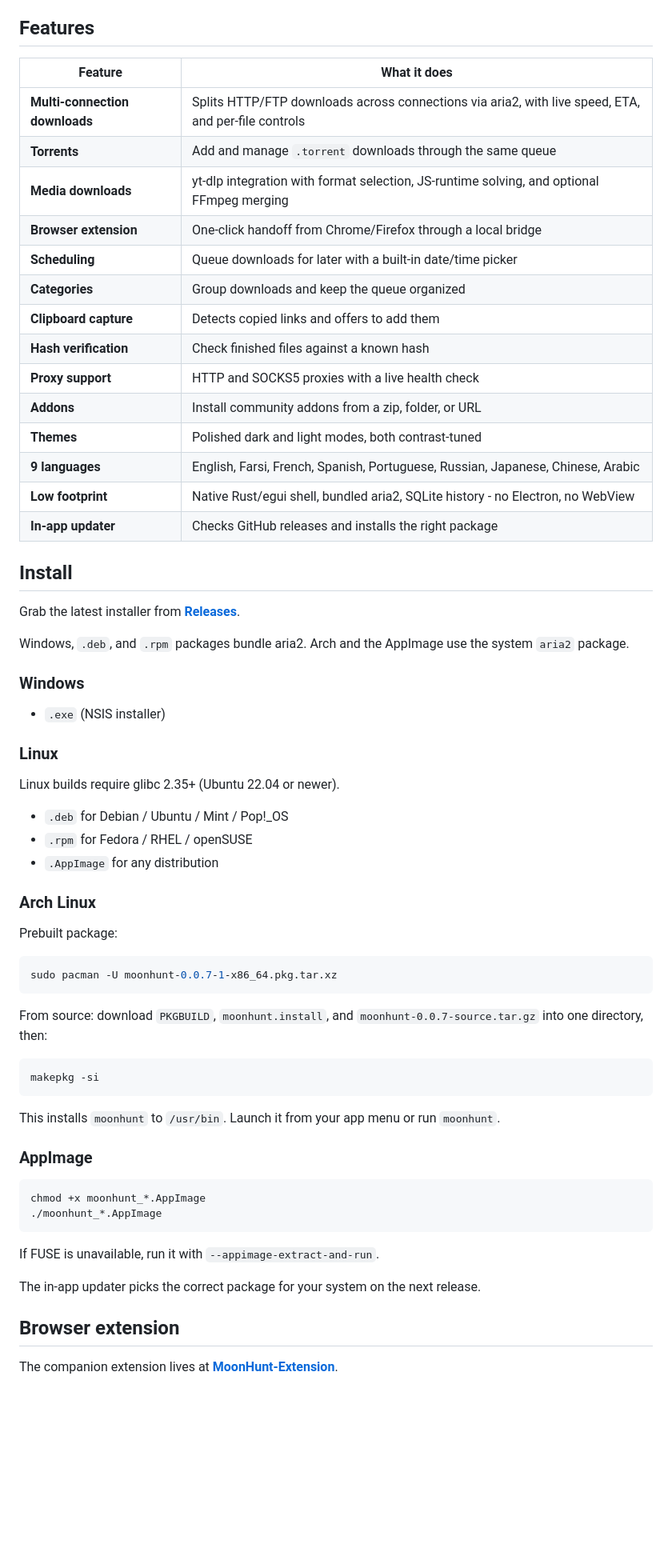
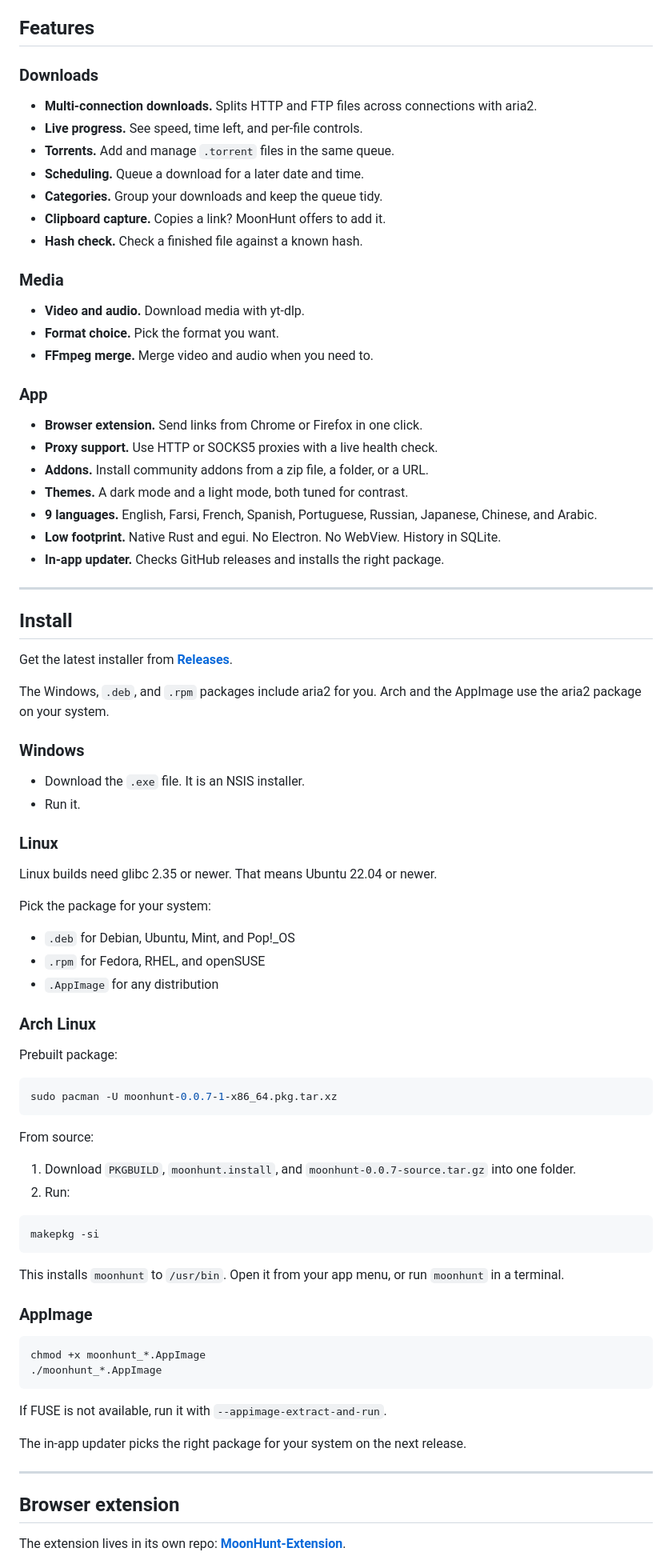
Before and after one commit to 2sulraw/MoonHunt-DownloadManager, a Markdown page: README.md, the part around one of its changes. Shown at 80% size. Drawn GitHub-style; blank space fills up the shorter version.

Commit message:
docs: add screenshot and dyslexia-friendly README

````diff
--- a/README.md
+++ b/README.md
@@ -36,40 +62,54 @@ It is small, it starts fast, and it keeps working while you do something else.
 
 ## Features
 
-| Feature | What it does |
-|---|---|
-| **Multi-connection downloads** | Splits HTTP/FTP downloads across connections via aria2, with live speed, ETA, and per-file controls |
-| **Torrents** | Add and manage `.torrent` downloads through the same queue |
-| **Media downloads** | yt-dlp integration with format selection, JS-runtime solving, and optional FFmpeg merging |
-| **Browser extension** | One-click handoff from Chrome/Firefox through a local bridge |
-| **Scheduling** | Queue downloads for later with a built-in date/time picker |
-| **Categories** | Group downloads and keep the queue organized |
-| **Clipboard capture** | Detects copied links and offers to add them |
-| **Hash verification** | Check finished files against a known hash |
-| **Proxy support** | HTTP and SOCKS5 proxies with a live health check |
-| **Addons** | Install community addons from a zip, folder, or URL |
-| **Themes** | Polished dark and light modes, both contrast-tuned |
-| **9 languages** | English, Farsi, French, Spanish, Portuguese, Russian, Japanese, Chinese, Arabic |
-| **Low footprint** | Native Rust/egui shell, bundled aria2, SQLite history - no Electron, no WebView |
-| **In-app updater** | Checks GitHub releases and installs the right package |
+### Downloads
+
+- **Multi-connection downloads.** Splits HTTP and FTP files across connections with aria2.
+- **Live progress.** See speed, time left, and per-file controls.
+- **Torrents.** Add and manage `.torrent` files in the same queue.
+- **Scheduling.** Queue a download for a later date and time.
+- **Categories.** Group your downloads and keep the queue tidy.
+- **Clipboard capture.** Copies a link? MoonHunt offers to add it.
+- **Hash check.** Check a finished file against a known hash.
+
+### Media
+
+- **Video and audio.** Download media with yt-dlp.
+- **Format choice.** Pick the format you want.
+- **FFmpeg merge.** Merge video and audio when you need to.
+
+### App
+
+- **Browser extension.** Send links from Chrome or Firefox in one click.
+- **Proxy support.** Use HTTP or SOCKS5 proxies with a live health check.
+- **Addons.** Install community addons from a zip file, a folder, or a URL.
+- **Themes.** A dark mode and a light mode, both tuned for contrast.
+- **9 languages.** English, Farsi, French, Spanish, Portuguese, Russian, Japanese, Chinese, and Arabic.
+- **Low footprint.** Native Rust and egui. No Electron. No WebView. History in SQLite.
+- **In-app updater.** Checks GitHub releases and installs the right package.
+
+---
 
 ## Install
 
-Grab the latest installer from **[Releases](https://github.com/2sulraw/MoonHunt-DownloadManager/releases)**.
+Get the latest installer from **[Releases](https://github.com/2sulraw/MoonHunt-DownloadManager/releases)**.
 
-Windows, `.deb`, and `.rpm` packages bundle aria2. Arch and the AppImage use the system
-`aria2` package.
+The Windows, `.deb`, and `.rpm` packages include aria2 for you.
+Arch and the AppImage use the aria2 package on your system.
 
 ### Windows
 
-- `.exe` (NSIS installer)
+- Download the `.exe` file. It is an NSIS installer.
+- Run it.
 
 ### Linux
 
-Linux builds require glibc 2.35+ (Ubuntu 22.04 or newer).
+Linux builds need glibc 2.35 or newer. That means Ubuntu 22.04 or newer.
 
-- `.deb` for Debian / Ubuntu / Mint / Pop!_OS
-- `.rpm` for Fedora / RHEL / openSUSE
+Pick the package for your system:
+
+- `.deb` for Debian, Ubuntu, Mint, and Pop!_OS
+- `.rpm` for Fedora, RHEL, and openSUSE
 - `.AppImage` for any distribution
 
 ### Arch Linux
@@ -80,14 +120,17 @@ Prebuilt package:
 sudo pacman -U moonhunt-0.0.7-1-x86_64.pkg.tar.xz
 ```
 
-From source: download `PKGBUILD`, `moonhunt.install`, and
-`moonhunt-0.0.7-source.tar.gz` into one directory, then:
+From source:
+
+1. Download `PKGBUILD`, `moonhunt.install`, and `moonhunt-0.0.7-source.tar.gz` into one folder.
+2. Run:
 
 ```bash
 makepkg -si
 ```
 
-This installs `moonhunt` to `/usr/bin`. Launch it from your app menu or run `moonhunt`.
+This installs `moonhunt` to `/usr/bin`.
+Open it from your app menu, or run `moonhunt` in a terminal.
 
 ### AppImage
 
@@ -96,12 +139,14 @@ chmod +x moonhunt_*.AppImage
 ./moonhunt_*.AppImage
 ```
 
-If FUSE is unavailable, run it with `--appimage-extract-and-run`.
+If FUSE is not available, run it with `--appimage-extract-and-run`.
 
-The in-app updater picks the correct package for your system on the next release.
+The in-app updater picks the right package for your system on the next release.
+
+---
 
 ## Browser extension
 
-The companion extension lives at
+The extension lives in its own repo:
 **[MoonHunt-Extension](https://github.com/2sulraw/MoonHunt-Extension)**.
 
````
Also changed, not shown: other parts of README.md (+84 -34 lines), docs/downloads.png (added).
